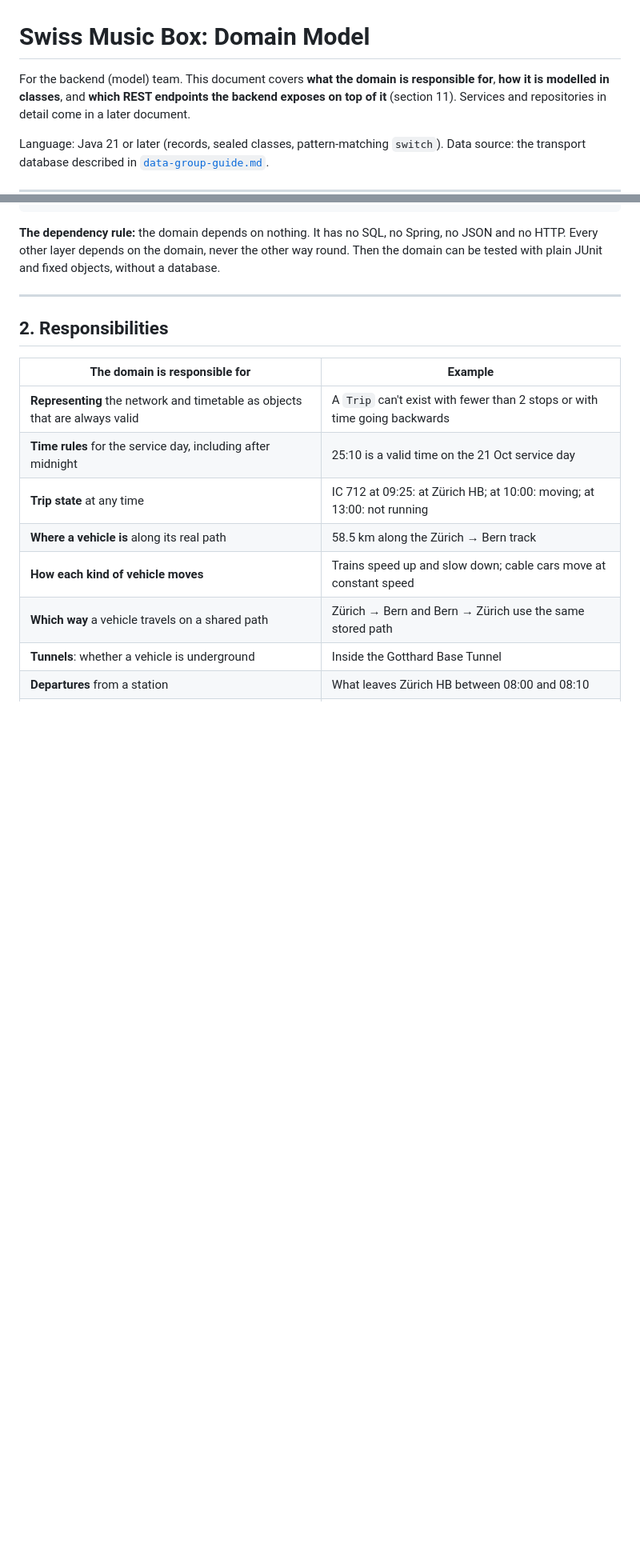
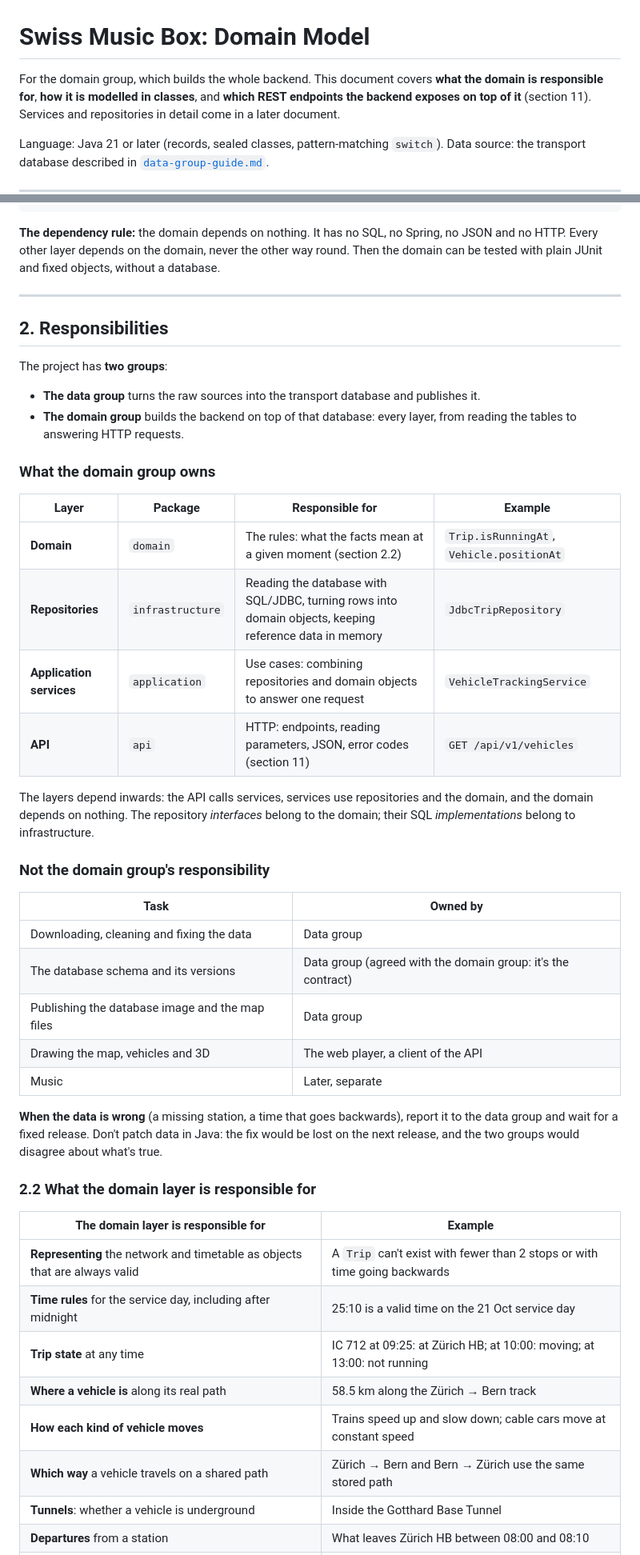
Before and after one commit to VitorBertoldi/swiss-music-box, a Markdown page: docs/domain-model.md, 2 parts joined by grey strips. Shown at 80% size. Rendered like a GitHub page; blank space fills up the shorter version.

```diff
--- a/docs/domain-model.md
+++ b/docs/domain-model.md
@@ -1,6 +1,6 @@
 # Swiss Music Box: Domain Model
 
-For the backend (model) team. This document covers **what the domain is responsible for**,
+For the domain group, which builds the whole backend. This document covers **what the domain is responsible for**,
 **how it is modelled in classes**, and **which REST endpoints the backend exposes on top of it**
 (section 11). Services and repositories in detail come in a later document.
 
@@ -32,7 +32,42 @@ tested with plain JUnit and fixed objects, without a database.
 
 ## 2. Responsibilities
 
-| The domain is responsible for | Example |
+The project has **two groups**:
+
+- **The data group** turns the raw sources into the transport database and publishes it.
+- **The domain group** builds the backend on top of that database: every layer, from reading the
+  tables to answering HTTP requests.
+
+### What the domain group owns
+
+| Layer | Package | Responsible for | Example |
+|---|---|---|---|
+| **Domain** | `domain` | The rules: what the facts mean at a given moment (section 2.2) | `Trip.isRunningAt`, `Vehicle.positionAt` |
+| **Repositories** | `infrastructure` | Reading the database with SQL/JDBC, turning rows into domain objects, keeping reference data in memory | `JdbcTripRepository` |
+| **Application services** | `application` | Use cases: combining repositories and domain objects to answer one request | `VehicleTrackingService` |
+| **API** | `api` | HTTP: endpoints, reading parameters, JSON, error codes (section 11) | `GET /api/v1/vehicles` |
+
+The layers depend inwards: the API calls services, services use repositories and the domain, and
+the domain depends on nothing. The repository *interfaces* belong to the domain; their SQL
+*implementations* belong to infrastructure.
+
+### Not the domain group's responsibility
+
+| Task | Owned by |
+|---|---|
+| Downloading, cleaning and fixing the data | Data group |
+| The database schema and its versions | Data group (agreed with the domain group: it's the contract) |
+| Publishing the database image and the map files | Data group |
+| Drawing the map, vehicles and 3D | The web player, a client of the API |
+| Music | Later, separate |
+
+**When the data is wrong** (a missing station, a time that goes backwards), report it to the data
+group and wait for a fixed release. Don't patch data in Java: the fix would be lost on the next
+release, and the two groups would disagree about what's true.
+
+### 2.2 What the domain layer is responsible for
+
+| The domain layer is responsible for | Example |
 |---|---|
 | **Representing** the network and timetable as objects that are always valid | A `Trip` can't exist with fewer than 2 stops or with time going backwards |
 | **Time rules** for the service day, including after midnight | 25:10 is a valid time on the 21 Oct service day |
```
Also changed, not shown: other parts of docs/domain-model.md (+15 -8 lines), docs/data-group-guide.md (+2 -2 lines).
